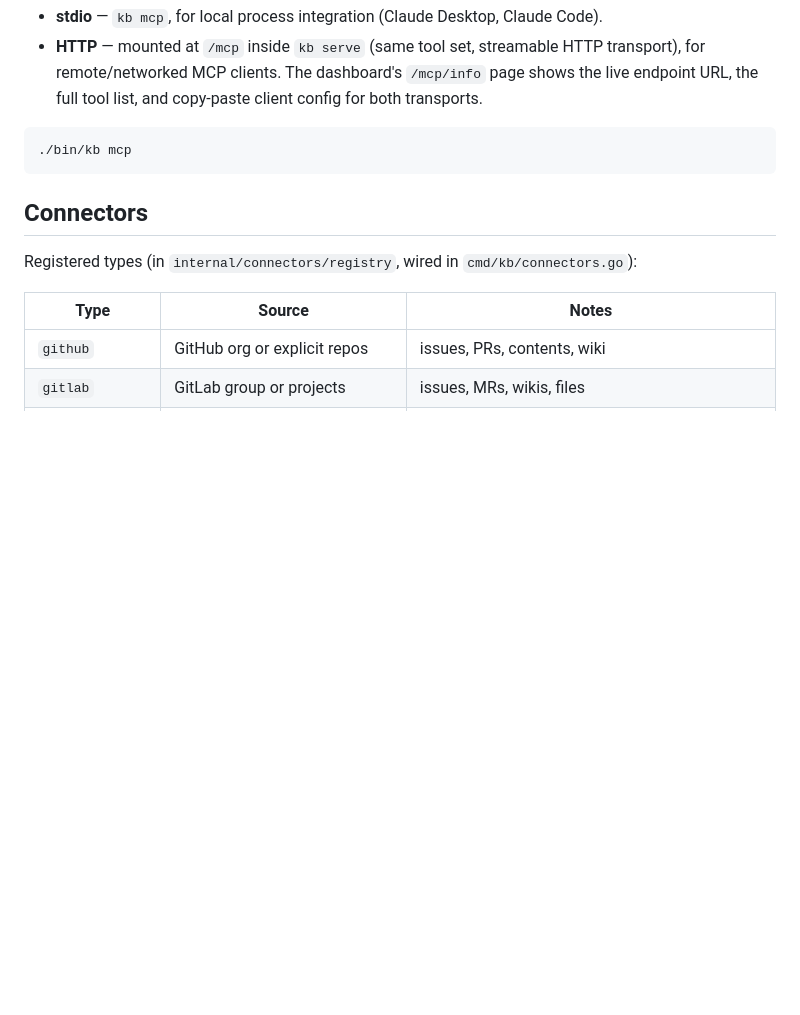
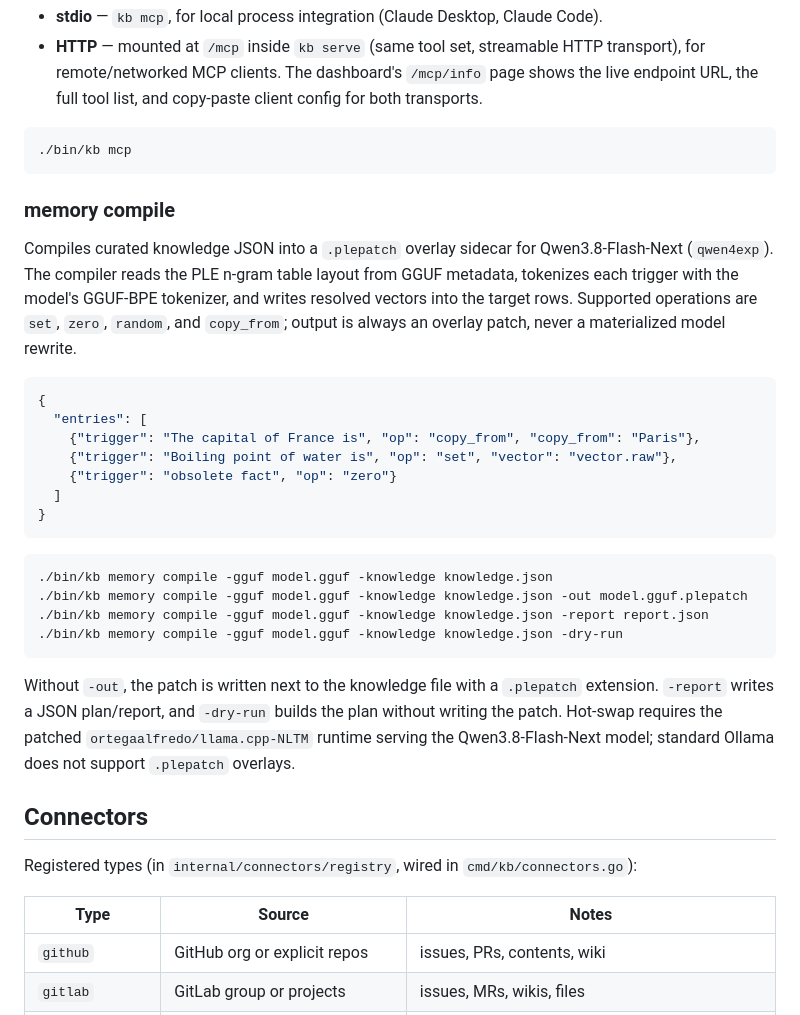
Before and after one commit to alterfo/kb, a Markdown page: README.md, the part around the change. GitHub-like rendering; blank space fills up the shorter version.

Commit message:
feat: document plepatch memory compile command

````diff
--- a/README.md
+++ b/README.md
@@ -418,6 +418,38 @@ Two transports:
 ./bin/kb mcp
 ```
 
+### memory compile
+
+Compiles curated knowledge JSON into a `.plepatch` overlay sidecar for
+Qwen3.8-Flash-Next (`qwen4exp`). The compiler reads the PLE n-gram table
+layout from GGUF metadata, tokenizes each trigger with the model's GGUF-BPE
+tokenizer, and writes resolved vectors into the target rows. Supported
+operations are `set`, `zero`, `random`, and `copy_from`; output is always an
+overlay patch, never a materialized model rewrite.
+
+```json
+{
+  "entries": [
+    {"trigger": "The capital of France is", "op": "copy_from", "copy_from": "Paris"},
+    {"trigger": "Boiling point of water is", "op": "set", "vector": "vector.raw"},
+    {"trigger": "obsolete fact", "op": "zero"}
+  ]
+}
+```
+
+```sh
+./bin/kb memory compile -gguf model.gguf -knowledge knowledge.json
+./bin/kb memory compile -gguf model.gguf -knowledge knowledge.json -out model.gguf.plepatch
+./bin/kb memory compile -gguf model.gguf -knowledge knowledge.json -report report.json
+./bin/kb memory compile -gguf model.gguf -knowledge knowledge.json -dry-run
+```
+
+Without `-out`, the patch is written next to the knowledge file with a
+`.plepatch` extension. `-report` writes a JSON plan/report, and `-dry-run`
+builds the plan without writing the patch. Hot-swap requires the patched
+`ortegaalfredo/llama.cpp-NLTM` runtime serving the Qwen3.8-Flash-Next model;
+standard Ollama does not support `.plepatch` overlays.
+
 ## Connectors
 
 Registered types (in `internal/connectors/registry`, wired in `cmd/kb/connectors.go`):
````
Also changed, not shown: AGENTS.md (+2 -0 lines), docs/plans/20260903-plepatch-compile.md (+5 -5 lines).
